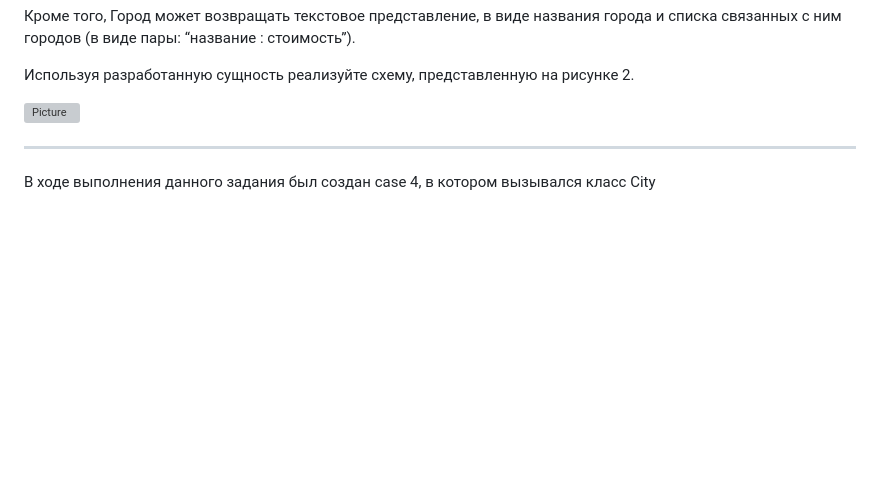
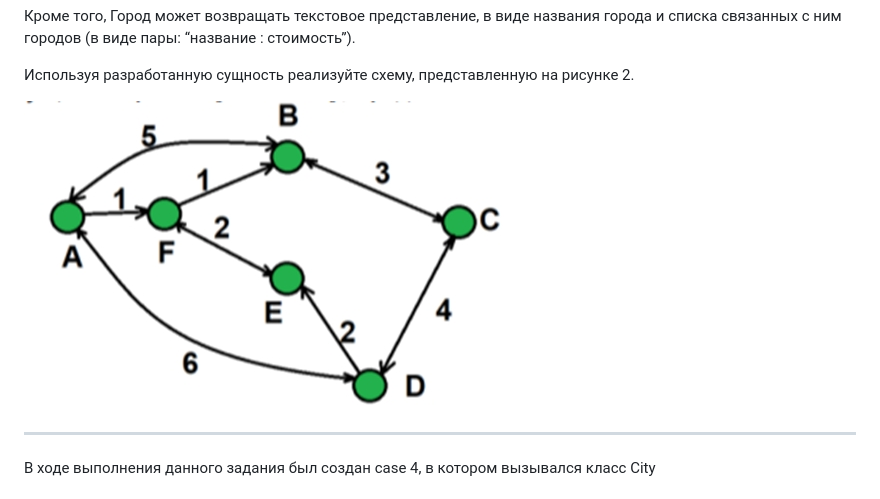
Before and after one commit to mariyaborisovait18/MariyaBorisovaJavaLAB8, a Markdown page: readme.md, the part around the change. Rendered like a GitHub page; blank space fills up the shorter version; grey boxes are pictures that could not be loaded.

```diff
--- a/readme.md
+++ b/readme.md
@@ -229,7 +229,7 @@ ____
 
 Используя разработанную сущность реализуйте схему, представленную на рисунке 2.
 
-![Picture]()
+![Picture](zLSE_SgQlAHb-NWu3dEGDRehr7sOci_8_mby1G4r0EgLEe5e2lya8PO7gOlU72WCl7dVywd8tyZ5gmf94clh-HKO.jpg)
 
 ___
 
```
